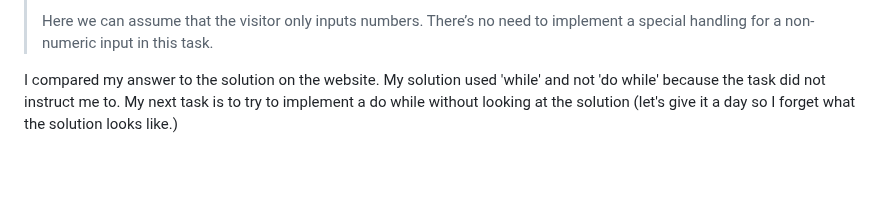
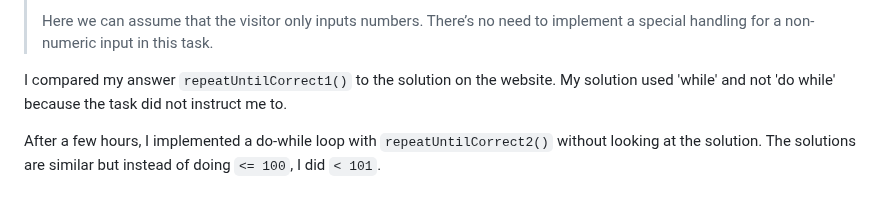
Before and after one commit to p2635/modern-js-tutorial, a Markdown page: Part1.md, the part around the change. GitHub-like rendering; blank space fills up the shorter version.

Commit message:
Update Part1.md to describe my do-while solution

```diff
--- a/Part1.md
+++ b/Part1.md
@@ -464,4 +464,6 @@ Correction: I failed to spot that the comparison statement is separate from the
 >
 > Here we can assume that the visitor only inputs numbers. There’s no need to implement a special handling for a non-numeric input in this task.
 
-I compared my answer to the solution on the website. My solution used 'while' and not 'do while' because the task did not instruct me to. My next task is to try to implement a do while without looking at the solution (let's give it a day so I forget what the solution looks like.)
+I compared my answer `repeatUntilCorrect1()` to the solution on the website. My solution used 'while' and not 'do while' because the task did not instruct me to.
+
+After a few hours, I implemented a do-while loop with `repeatUntilCorrect2()`  without looking at the solution. The solutions are similar but instead of doing `<= 100`, I did `< 101`.
```
